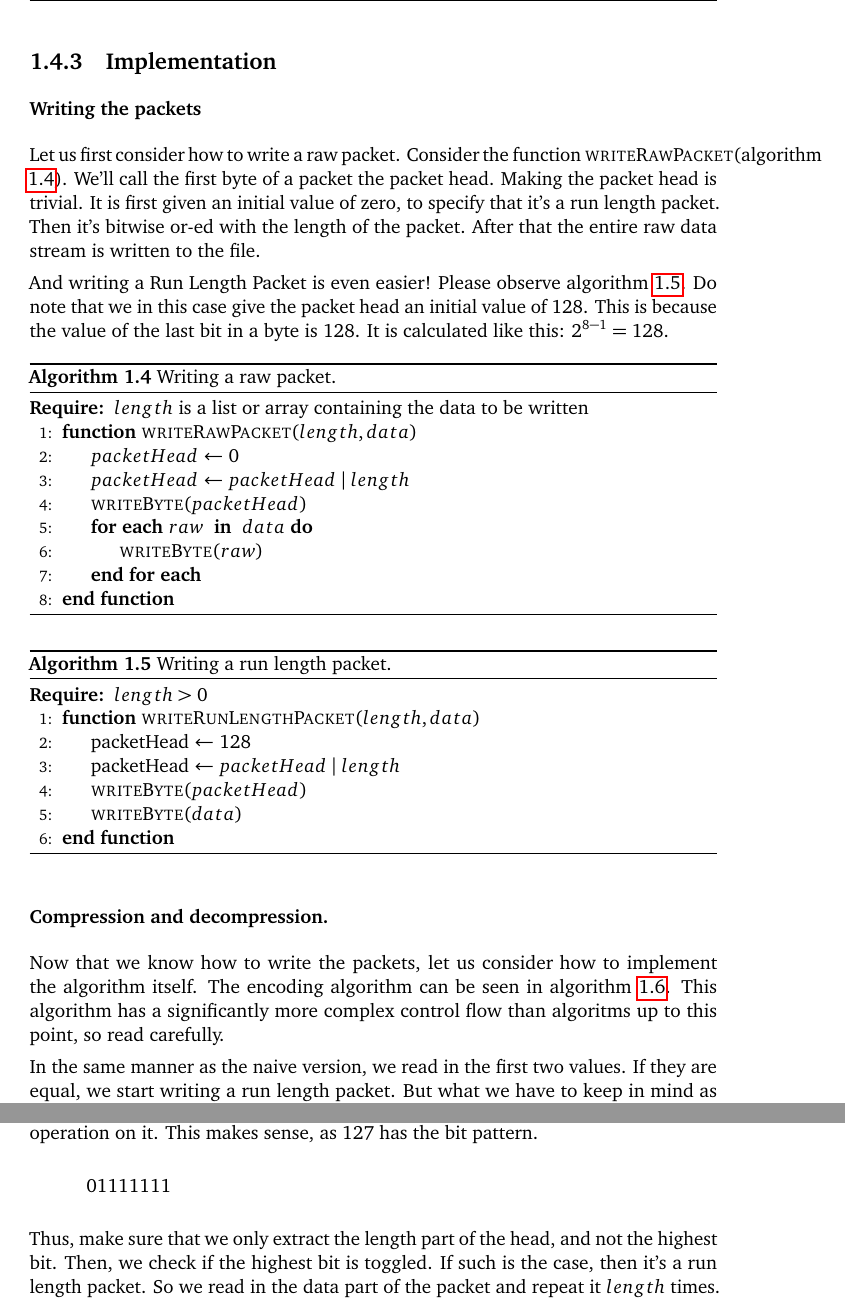
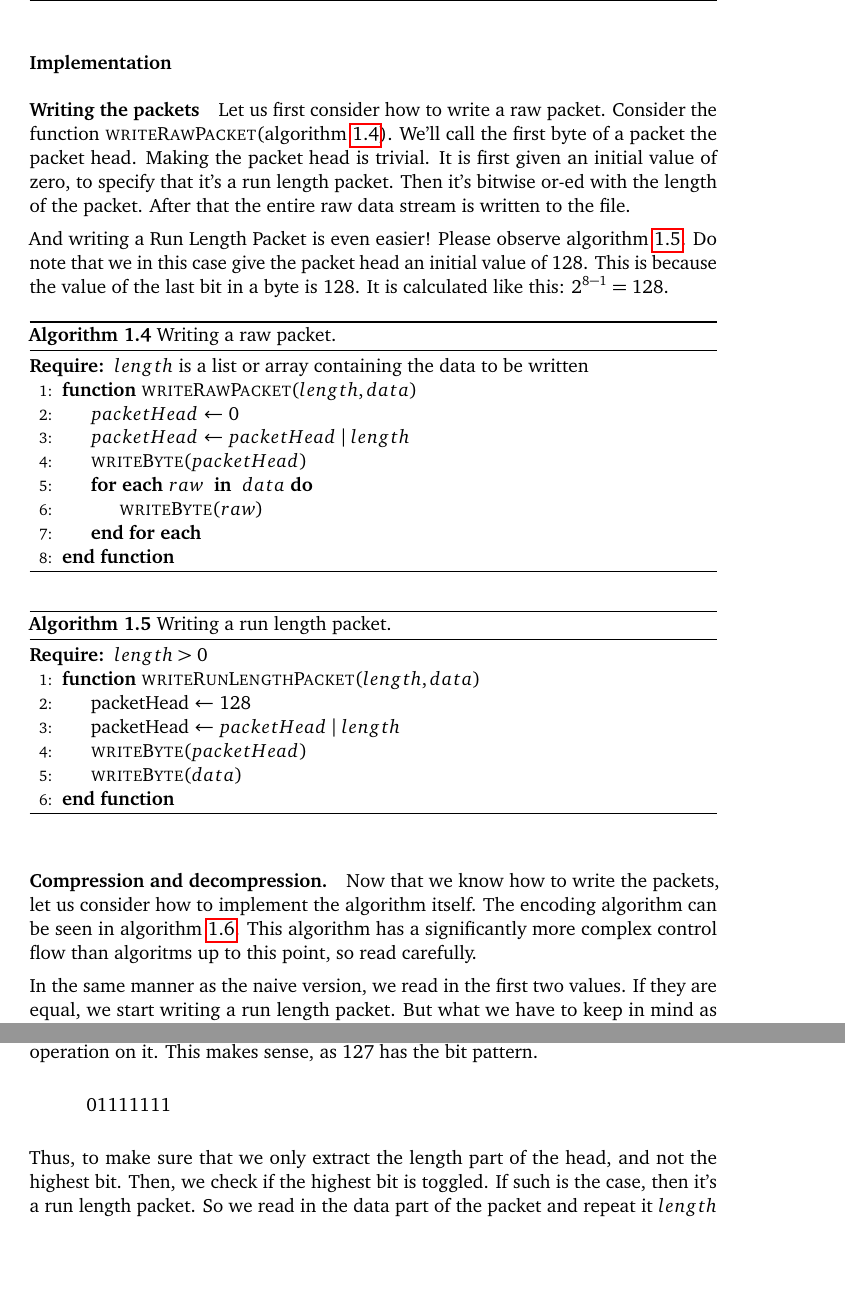
Before and after one commit to Erkaman/digital-image-formats, a LaTeX document (latex/project.tex, which reads latex/compression.tex): two parts of pages 11 and 12 of 18, joined at a grey line, cut so that both start at the same text, the shorter picture padded with empty space. Compiled offline with pdfLaTeX.

Commit message:
Fixed the paragraphs and subsubsectins in the chapter on compression.

```diff
--- a/latex/compression.tex
+++ b/latex/compression.tex
@@ -327,10 +330,10 @@ difficult at all!
 This algorithm is actually the one used to compress color data in the
 TGA image format \cite{91:_truev_tga_file_format_specif}.
 
-\subsection{Implementation}
+\subsubsection{Implementation}
 \label{sec:implementation}
 
-\subsubsection{Writing the packets}
+\paragraph{Writing the packets}
 \label{sec:writing-packets}
 
 Let us first consider how to write a raw packet. Consider the function
@@ -377,7 +380,7 @@ last bit in a byte is 128. It is calculated like this: $2^{8-1} =
   \end{algorithmic}
 \end{algorithm}
 
-\subsubsection{Compression and decompression.}
+\paragraph{Compression and decompression.}
 \label{sec:compr-decompr}
 
 Now that we know how to write the packets, let us consider how to
@@ -481,7 +484,7 @@ $127$ has the bit pattern.
   01111111
 \end{indentpar}
 
-Thus, make sure that we only extract the length part of the head, and
+Thus, to make sure that we only extract the length part of the head, and
 not the highest bit. Then, we check if the highest bit is toggled. If
 such is the case, then it's a run length packet. So we read in the
 data part of the packet and repeat it $length$ times. Else, it is a
```
Also changed, not shown: latex/makefile, latex/compression.tex (3 more changed lines).
